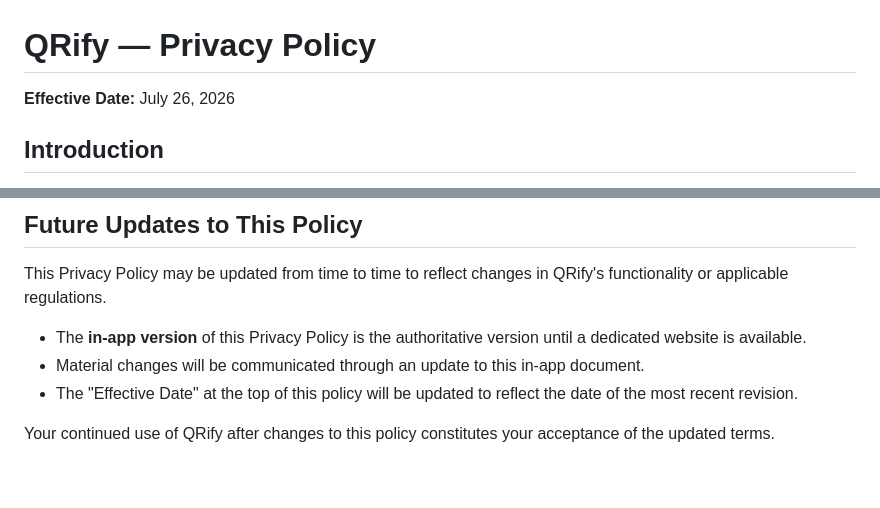
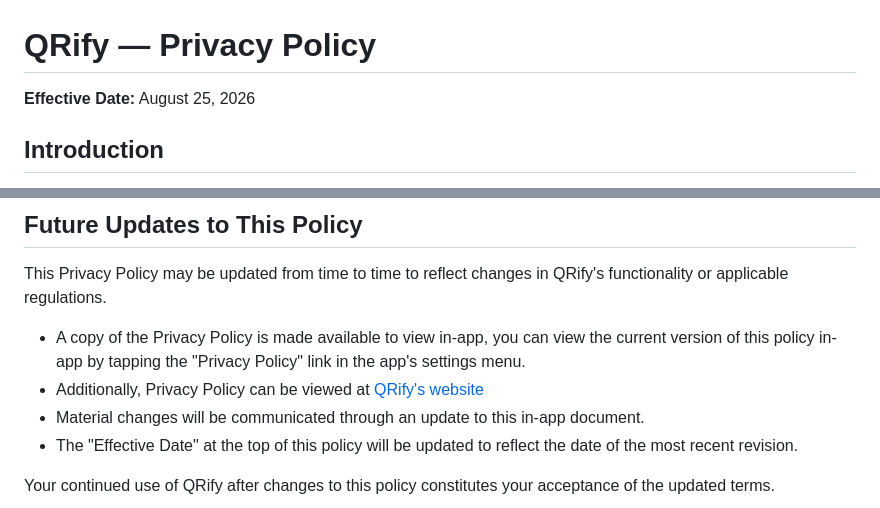
Before and after one commit to Anish-Sethi-12122/QRify-Legal, a Markdown page: privacy_policy.md, 2 parts joined by grey strips. Rendered like a GitHub page; blank space fills up the shorter version.

```diff
--- a/privacy_policy.md
+++ b/privacy_policy.md
@@ -1,6 +1,6 @@
 # QRify — Privacy Policy
 
-**Effective Date:** July 26, 2026
+**Effective Date:** August 25, 2026
 
 
 
@@ -250,7 +250,8 @@ If you have questions, concerns, or feedback about this Privacy Policy or QRify'
 
 This Privacy Policy may be updated from time to time to reflect changes in QRify's functionality or applicable regulations.
 
-- The **in-app version** of this Privacy Policy is the authoritative version until a dedicated website is available.
+- A copy of the Privacy Policy is made available to view in-app, you can view the current version of this policy in-app by tapping the "Privacy Policy" link in the app's settings menu.
+- Additionally, Privacy Policy can be viewed at [QRify's website](https://qrify-website.netlify.app/privacy)
 - Material changes will be communicated through an update to this in-app document.
 - The "Effective Date" at the top of this policy will be updated to reflect the date of the most recent revision.
 
```
